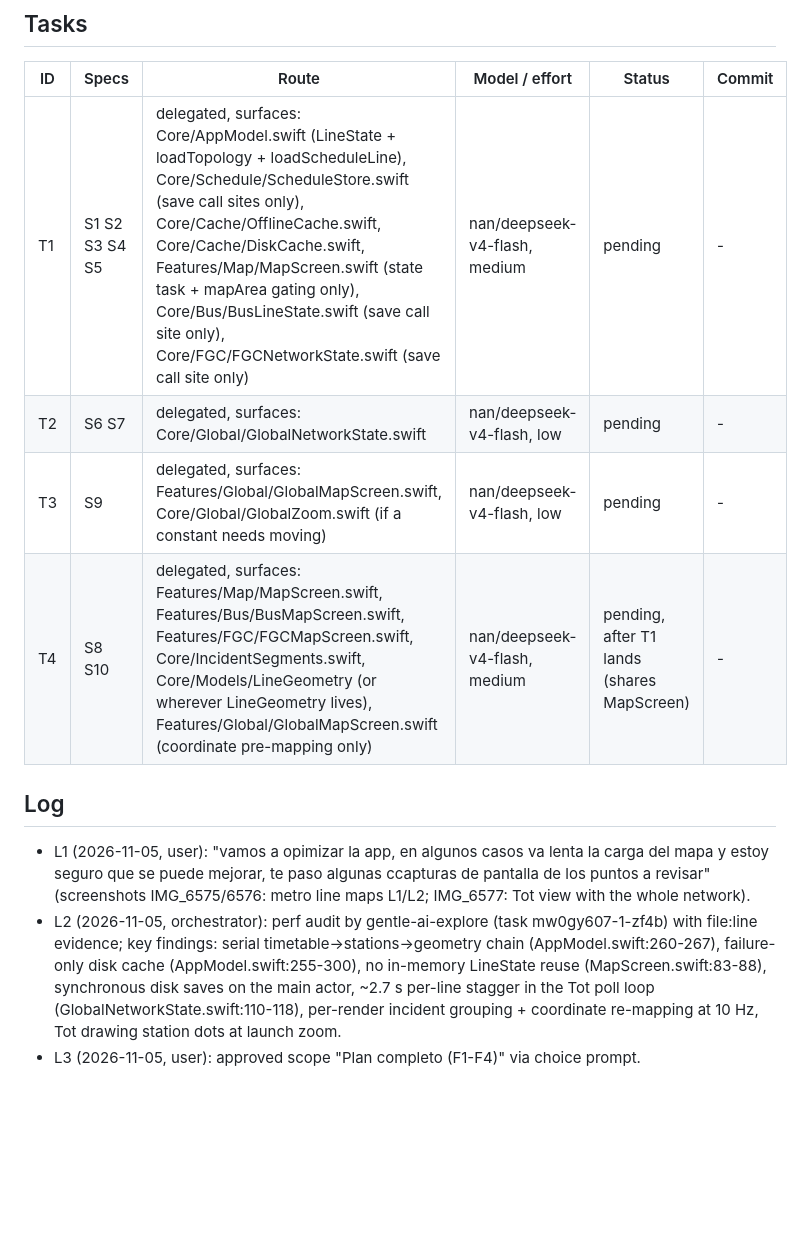
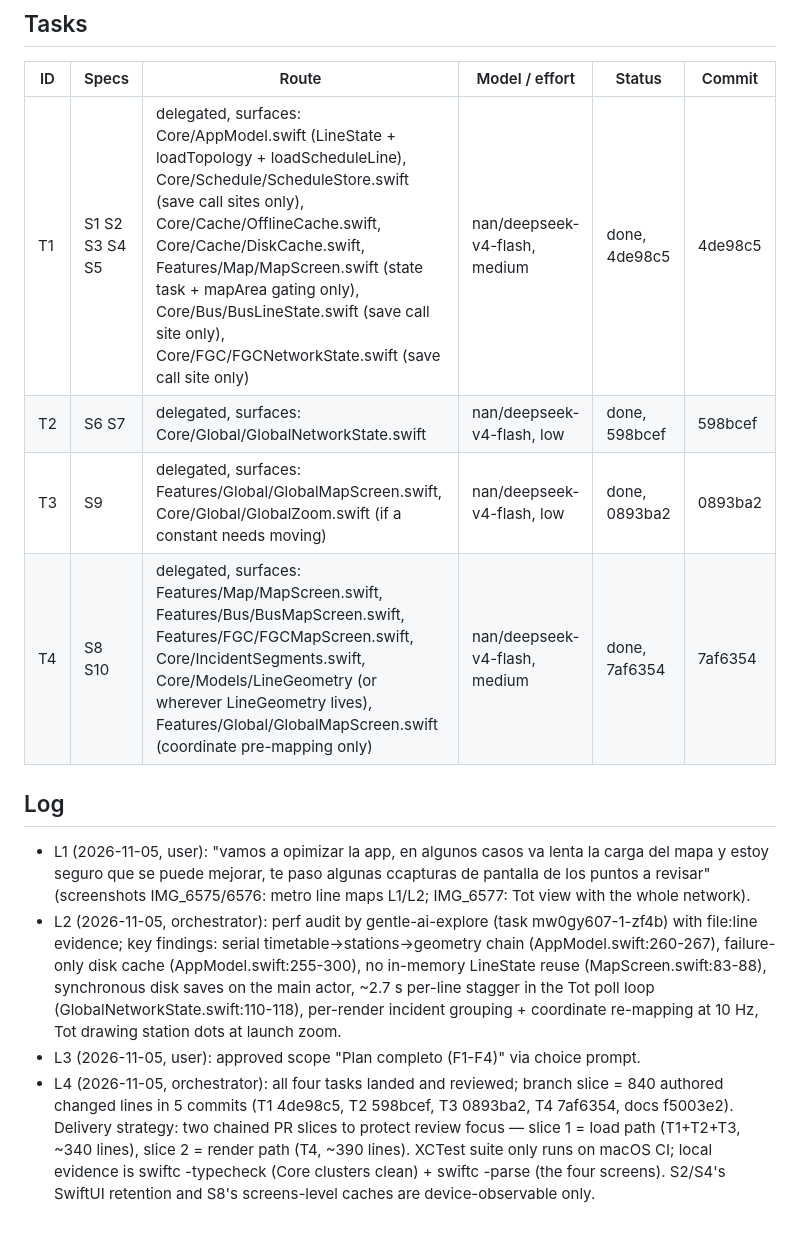
Before and after one commit to albert-castellvi/TransportCat, a Markdown page: odd/tasks/map-perf.md, the part around the change. Rendered like a GitHub page; blank space fills up the shorter version.

Commit message:
docs(odd): map-perf tasks closed, delivery sliced in two PRs

```diff
--- a/odd/tasks/map-perf.md
+++ b/odd/tasks/map-perf.md
@@ -21,12 +21,13 @@ Out of scope: lowering the 10 Hz position rate, replacing MapKit, backend change
 ## Tasks
 | ID | Specs | Route | Model / effort | Status | Commit |
 |----|-------|-------|----------------|--------|--------|
-| T1 | S1 S2 S3 S4 S5 | delegated, surfaces: Core/AppModel.swift (LineState + loadTopology + loadScheduleLine), Core/Schedule/ScheduleStore.swift (save call sites only), Core/Cache/OfflineCache.swift, Core/Cache/DiskCache.swift, Features/Map/MapScreen.swift (state task + mapArea gating only), Core/Bus/BusLineState.swift (save call site only), Core/FGC/FGCNetworkState.swift (save call site only) | nan/deepseek-v4-flash, medium | pending | - |
-| T2 | S6 S7 | delegated, surfaces: Core/Global/GlobalNetworkState.swift | nan/deepseek-v4-flash, low | pending | - |
-| T3 | S9 | delegated, surfaces: Features/Global/GlobalMapScreen.swift, Core/Global/GlobalZoom.swift (if a constant needs moving) | nan/deepseek-v4-flash, low | pending | - |
-| T4 | S8 S10 | delegated, surfaces: Features/Map/MapScreen.swift, Features/Bus/BusMapScreen.swift, Features/FGC/FGCMapScreen.swift, Core/IncidentSegments.swift, Core/Models/LineGeometry (or wherever LineGeometry lives), Features/Global/GlobalMapScreen.swift (coordinate pre-mapping only) | nan/deepseek-v4-flash, medium | pending, after T1 lands (shares MapScreen) | - |
+| T1 | S1 S2 S3 S4 S5 | delegated, surfaces: Core/AppModel.swift (LineState + loadTopology + loadScheduleLine), Core/Schedule/ScheduleStore.swift (save call sites only), Core/Cache/OfflineCache.swift, Core/Cache/DiskCache.swift, Features/Map/MapScreen.swift (state task + mapArea gating only), Core/Bus/BusLineState.swift (save call site only), Core/FGC/FGCNetworkState.swift (save call site only) | nan/deepseek-v4-flash, medium | done, 4de98c5 | 4de98c5 |
+| T2 | S6 S7 | delegated, surfaces: Core/Global/GlobalNetworkState.swift | nan/deepseek-v4-flash, low | done, 598bcef | 598bcef |
+| T3 | S9 | delegated, surfaces: Features/Global/GlobalMapScreen.swift, Core/Global/GlobalZoom.swift (if a constant needs moving) | nan/deepseek-v4-flash, low | done, 0893ba2 | 0893ba2 |
+| T4 | S8 S10 | delegated, surfaces: Features/Map/MapScreen.swift, Features/Bus/BusMapScreen.swift, Features/FGC/FGCMapScreen.swift, Core/IncidentSegments.swift, Core/Models/LineGeometry (or wherever LineGeometry lives), Features/Global/GlobalMapScreen.swift (coordinate pre-mapping only) | nan/deepseek-v4-flash, medium | done, 7af6354 | 7af6354 |
 
 ## Log
 - L1 (2026-11-05, user): "vamos a opimizar la app, en algunos casos va lenta la carga del mapa y estoy seguro que se puede mejorar, te paso algunas ccapturas de pantalla de los puntos a revisar" (screenshots IMG_6575/6576: metro line maps L1/L2; IMG_6577: Tot view with the whole network).
 - L2 (2026-11-05, orchestrator): perf audit by gentle-ai-explore (task mw0gy607-1-zf4b) with file:line evidence; key findings: serial timetable→stations→geometry chain (AppModel.swift:260-267), failure-only disk cache (AppModel.swift:255-300), no in-memory LineState reuse (MapScreen.swift:83-88), synchronous disk saves on the main actor, ~2.7 s per-line stagger in the Tot poll loop (GlobalNetworkState.swift:110-118), per-render incident grouping + coordinate re-mapping at 10 Hz, Tot drawing station dots at launch zoom.
 - L3 (2026-11-05, user): approved scope "Plan completo (F1-F4)" via choice prompt.
+- L4 (2026-11-05, orchestrator): all four tasks landed and reviewed; branch slice = 840 authored changed lines in 5 commits (T1 4de98c5, T2 598bcef, T3 0893ba2, T4 7af6354, docs f5003e2). Delivery strategy: two chained PR slices to protect review focus — slice 1 = load path (T1+T2+T3, ~340 lines), slice 2 = render path (T4, ~390 lines). XCTest suite only runs on macOS CI; local evidence is swiftc -typecheck (Core clusters clean) + swiftc -parse (the four screens). S2/S4's SwiftUI retention and S8's screens-level caches are device-observable only.
```
